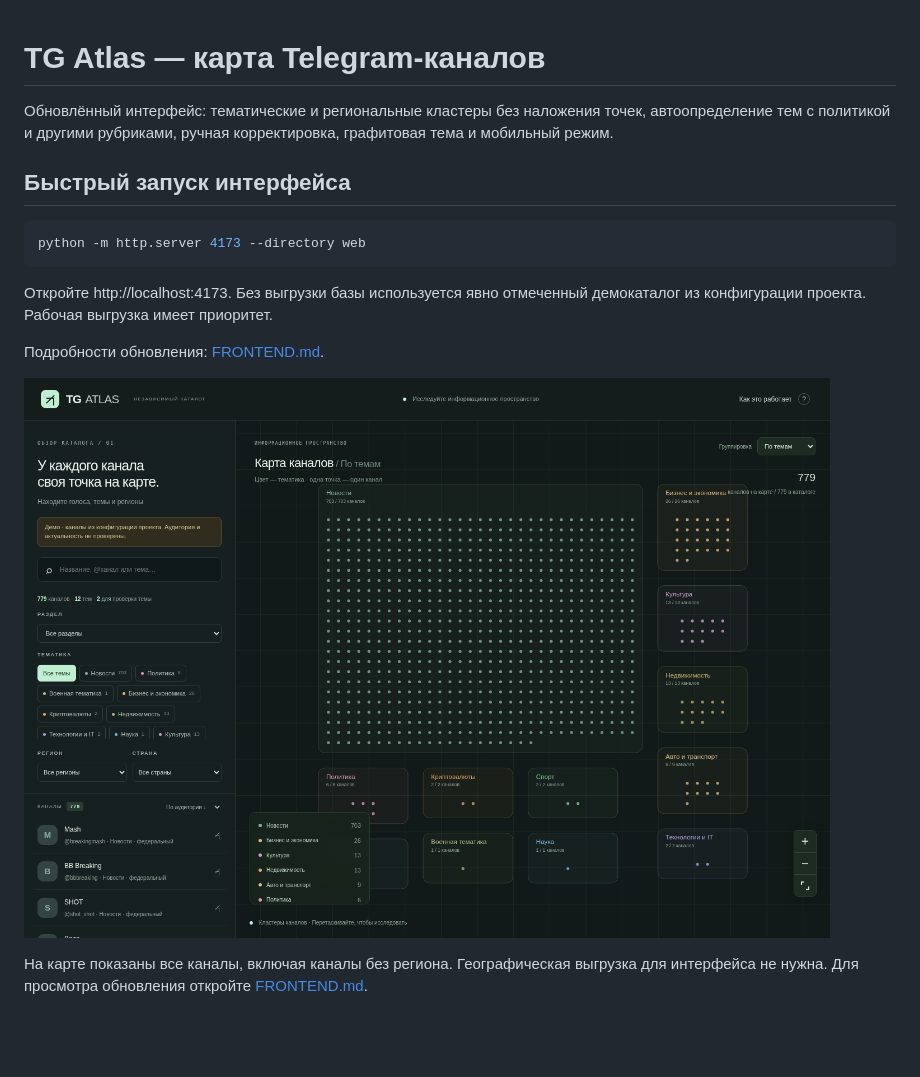
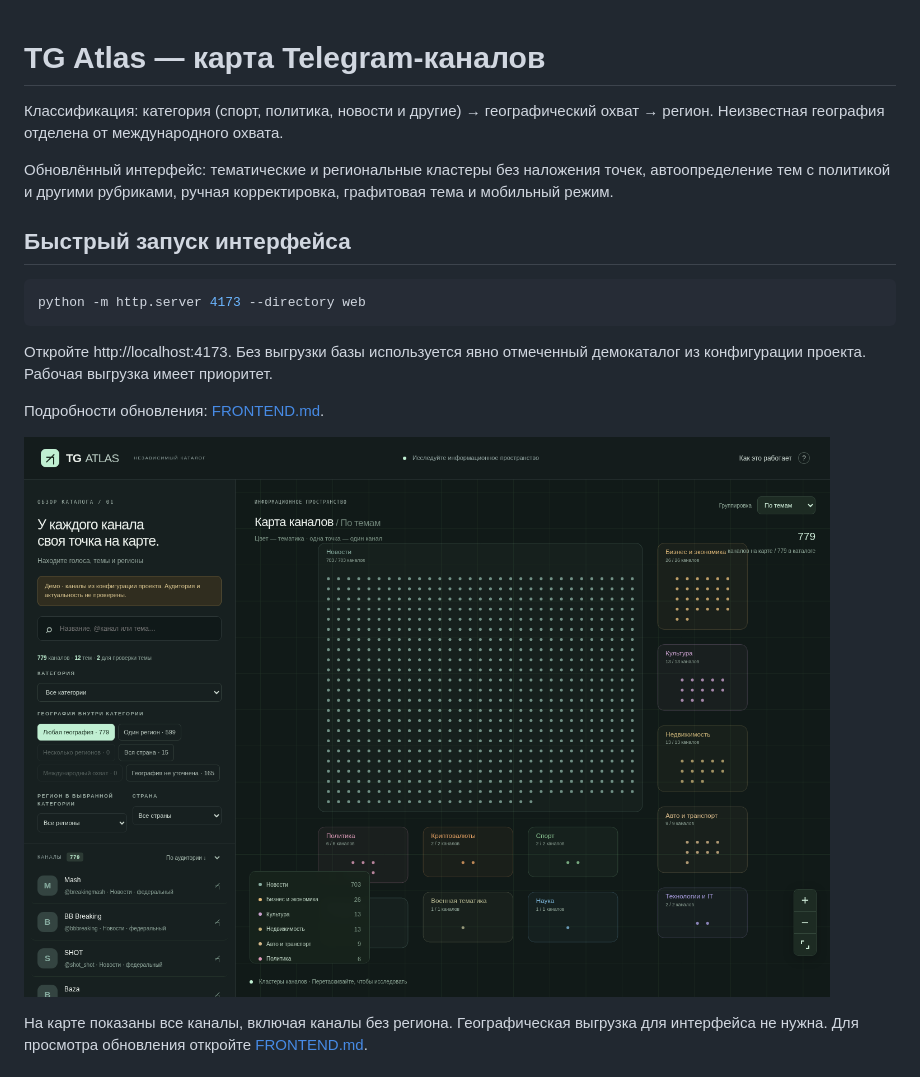
Before and after one commit to zEeZja/tgatlas, a Markdown page: README.md, the part around the change. Drawn GitHub-style; pictures changed too: docs/desktop.png; blank space fills up the shorter version.

```diff
--- a/README.md
+++ b/README.md
@@ -1,4 +1,6 @@
 # TG Atlas — карта Telegram-каналов
+
+Классификация: категория (спорт, политика, новости и другие) → географический охват → регион. Неизвестная география отделена от международного охвата.
 
 Обновлённый интерфейс: тематические и региональные кластеры без наложения точек, автоопределение тем с политикой и другими рубриками, ручная корректировка, графитовая тема и мобильный режим.
 
```
Also changed, not shown: FRONTEND.md (+28 -10 lines), docs/mobile-detail.png, docs/mobile-list.png, docs/moscow-cluster.png, docs/topic-detail.png, 13 other files.
